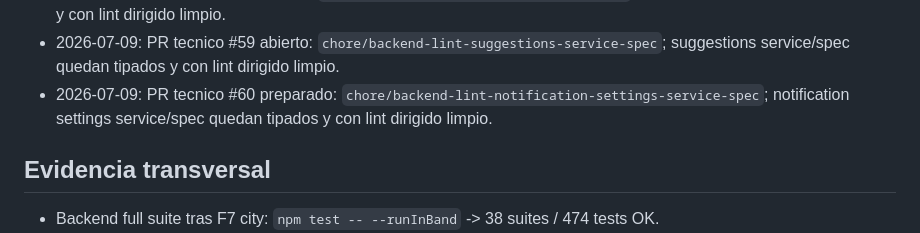
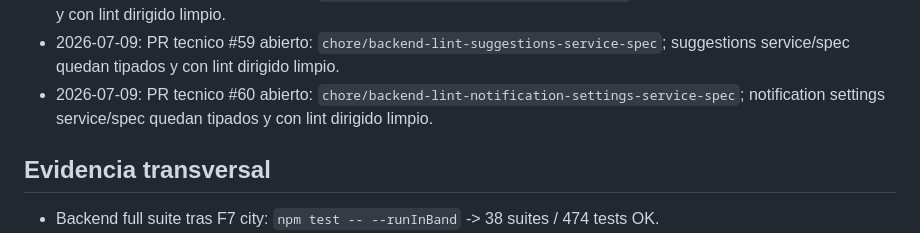
Before and after one commit to davideliaspalacio/xitty-backend, a Markdown page: specs/PROGRESS.md, the part around the change. Drawn GitHub-style.

Commit message:
docs: mark notification settings lint pr open

```diff
--- a/specs/PROGRESS.md
+++ b/specs/PROGRESS.md
@@ -80,7 +80,7 @@ Deuda de lint backend: `specs/LINT_DEBT.md`.
 - 2026-07-09: PR tecnico #57 abierto: `chore/backend-lint-location-service-spec`; location service/spec quedan tipados y con lint dirigido limpio.
 - 2026-07-09: PR tecnico #58 abierto: `chore/backend-lint-chat-controller-spec`; chat controller/spec quedan tipados y con lint dirigido limpio.
 - 2026-07-09: PR tecnico #59 abierto: `chore/backend-lint-suggestions-service-spec`; suggestions service/spec quedan tipados y con lint dirigido limpio.
-- 2026-07-09: PR tecnico #60 preparado: `chore/backend-lint-notification-settings-service-spec`; notification settings service/spec quedan tipados y con lint dirigido limpio.
+- 2026-07-09: PR tecnico #60 abierto: `chore/backend-lint-notification-settings-service-spec`; notification settings service/spec quedan tipados y con lint dirigido limpio.
 
 ## Evidencia transversal
 
```
